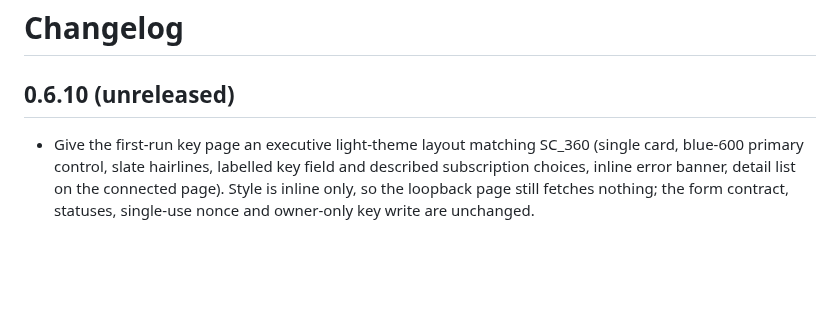
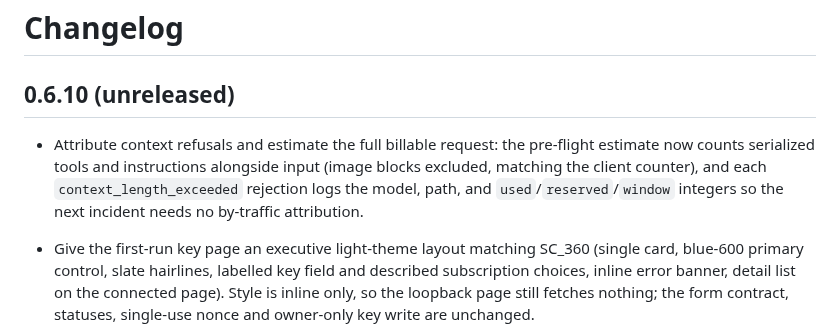
Before and after one commit to gbane-softcom/SC_AI_Router, a Markdown page: CHANGELOG.md, the part around the change. Rendered like a GitHub page; blank space fills up the shorter version.

Commit message:
docs: note context-budget attribution in changelog

```diff
--- a/CHANGELOG.md
+++ b/CHANGELOG.md
@@ -1,6 +1,13 @@
 # Changelog
 
 ## 0.6.10 (unreleased)
+
+- Attribute context refusals and estimate the full billable request:
+  the pre-flight estimate now counts serialized tools and instructions
+  alongside input (image blocks excluded, matching the client counter),
+  and each `context_length_exceeded` rejection logs the model, path,
+  and `used`/`reserved`/`window` integers so the next incident needs
+  no by-traffic attribution.
 
 - Give the first-run key page an executive light-theme layout matching
   SC_360 (single card, blue-600 primary control, slate hairlines,
```
